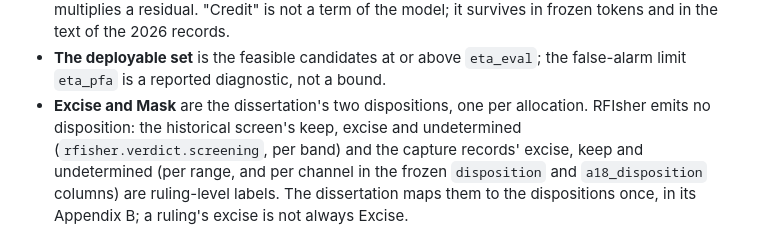
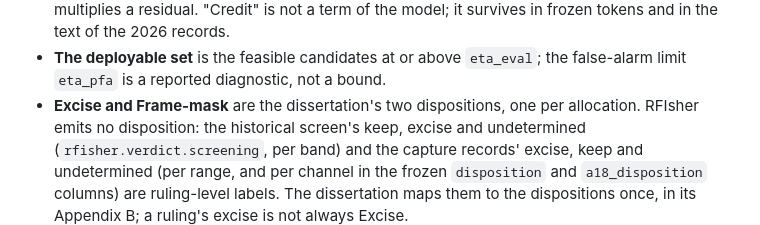
Before and after one commit to WVURAIL/RFIsher, a Markdown page: docs/terminology.md, the part around the change. Rendered like a GitHub page.

Commit message:
Name the second disposition Frame-mask

```diff
--- a/docs/terminology.md
+++ b/docs/terminology.md
@@ -38,7 +38,7 @@ The science side's own terms:
   model; it survives in frozen tokens and in the text of the 2026 records.
 - **The deployable set** is the feasible candidates at or above `eta_eval`;
   the false-alarm limit `eta_pfa` is a reported diagnostic, not a bound.
-- **Excise and Mask** are the dissertation's two dispositions, one per
+- **Excise and Frame-mask** are the dissertation's two dispositions, one per
   allocation. RFIsher emits no disposition: the historical screen's keep,
   excise and undetermined (`rfisher.verdict.screening`, per band) and the
   capture records' excise, keep and undetermined (per range, and per channel
```
